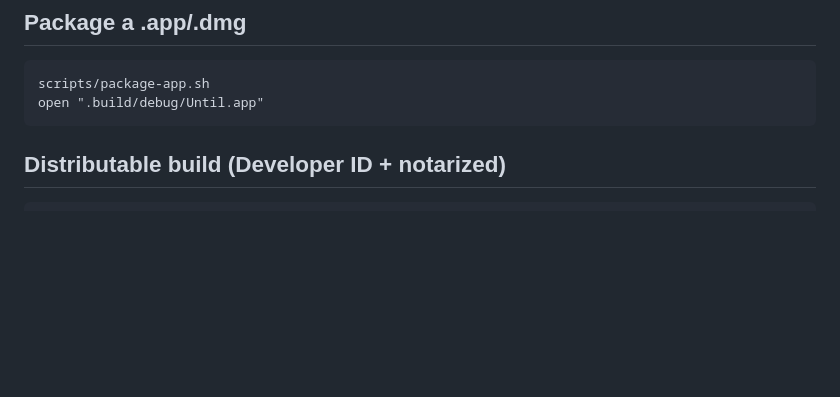
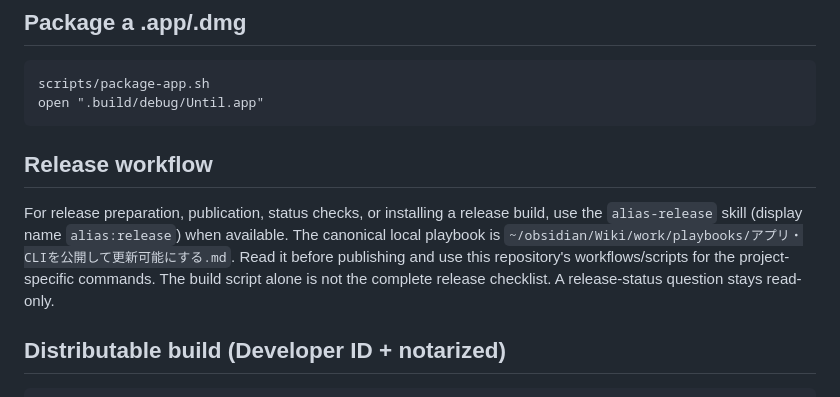
Before and after one commit to combinatrix-ai/until, a Markdown page: AGENTS.md, the part around the change. Drawn GitHub-style; blank space fills up the shorter version.

Commit message:
Route release work through the publication playbook

````diff
--- a/AGENTS.md
+++ b/AGENTS.md
@@ -25,6 +25,15 @@ scripts/dev.sh
 scripts/package-app.sh
 open ".build/debug/Until.app"
 ```
+
+## Release workflow
+
+For release preparation, publication, status checks, or installing a release
+build, use the `alias-release` skill (display name `alias:release`) when available. The canonical local playbook is
+`~/obsidian/Wiki/work/playbooks/アプリ・CLIを公開して更新可能にする.md`.
+Read it before publishing and use this repository's workflows/scripts for the
+project-specific commands. The build script alone is not the complete release
+checklist. A release-status question stays read-only.
 
 ## Distributable build (Developer ID + notarized)
 ```
````
